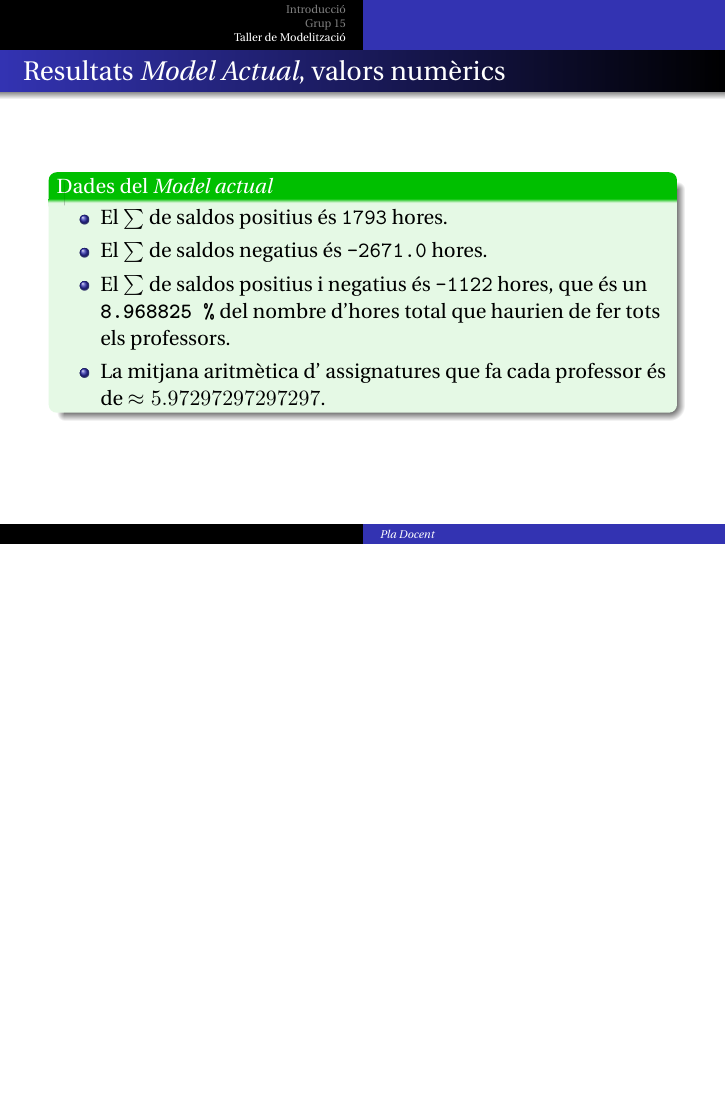
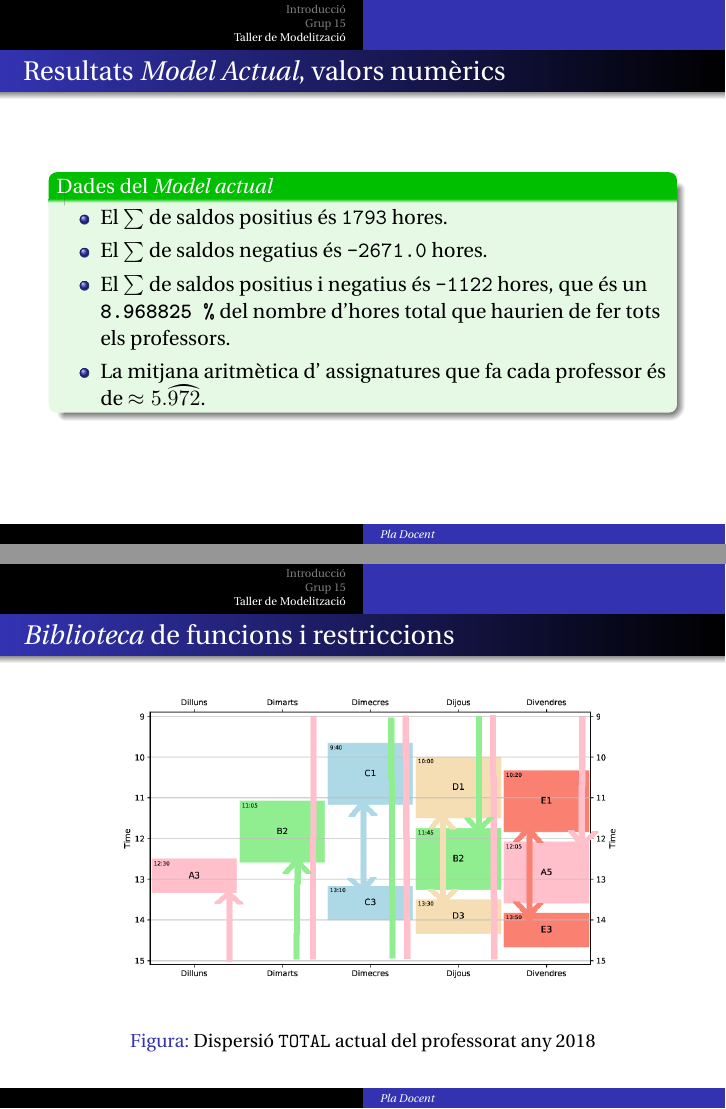
Before and after one commit to auctionize/asset-distribution-systems, LaTeX slides (Presentacio_Maig/Presentacio2_TM.tex): page 6 of 19 before the commit and pages 6 and 12 of 21 after it, the two joined at a grey line, the shorter picture padded with empty space. Compiled offline with pdfLaTeX.

Commit message:
Actualització 5:35 a.m

```diff
--- a/Presentacio_Maig/Presentacio2_TM.tex
+++ b/Presentacio_Maig/Presentacio2_TM.tex
@@ -54,7 +54,7 @@
 \usepackage{verbatim}%Serveix per ficar comentaris
 \usepackage{booktabs} %Serveix per taules
 
-
+\usepackage{yhmath}
 %Serveix per lletre inicial més elegant i vanidosa
 \usepackage{listings}
 \usepackage{erewhon}
@@ -265,7 +265,7 @@
 		\item El $\sum$ de saldos positius és \texttt{1793} hores.
 		\item El $\sum$ de saldos negatius és \texttt{-2671.0} hores.
 		\item El $\sum$ de saldos positius i negatius  és \texttt{-1122} hores, que és un \texttt{\textbf{8.968825 \%}} del nombre d'hores total que haurien de fer tots els professors.
-		\item La mitjana aritmètica d' assignatures que fa cada professor és de  $\approx 5.97297297297297$.
+		\item La mitjana aritmètica d' assignatures que fa cada professor és de  $\approx 5. \wideparen{972}$.
 	\end{itemize}
 \end{block}
 \end{frame}
@@ -381,7 +380,13 @@
 \end{frame}
 
 
-
+%Diapositiva 9 (3.)
+\begin{frame}{\textit{Biblioteca} de funcions i restriccions}
+\begin{figure}
+	\includegraphics[width=10cm]{../plots/llibreria_funcs/horari}
+	\caption{Dispersió \texttt{TOTAL} actual del professorat any 2018}
+\end{figure}
+\end{frame}
 %Diapositiva 10 (3.)
 \begin{frame}{Resultats i limitacions del mode}
 \begin{columns}[t]
@@ -408,6 +413,35 @@
 		\begin{block}{Conclusions i resultats}
 			Malgrat això donat el
 		\end{block}
+	\end{column}
+\end{columns}
+\end{frame}
+%Diapositiva 11 (3.)
+\begin{frame}{$\mathbf 4.$ \textit{Models} o \textit{Mètodes} per Subhastes}
+\begin{columns}[t]
+	%c1
+	\begin{column}{.5\textwidth}
+		\setbeamercolor{block title}{use=structure,fg=white,bg=cyan!75!black}
+		%>\
+		\begin{block}{Estat del model}
+			Lorem ipsum dolor sit amet,
+			consectetuer adipiscing elit. Upurus elit, vestibulum ut,
+			placerat ac, adipiscing vitae,
+			felis. Curabitur dictum gravida
+			mauris. Nam arcu libero,
+			nonummy eget, consectetuer ivulputate a, magna. Donec
+			vehicula augue eu neque.
+		\end{block}
+	\end{column}
+	%c2
+	\begin{column}{.5\textwidth}
+		\setbeamercolor{block title}{use=structure,fg=white,bg=cyan!75!black}
+		\begin{block}{Valors rellevants}
+			Lorem ipsum dolor sit amet,
+			adipiscing elit. Upurus elit, vestibu
+			consectetuer
+		\end{block}
+		\includegraphics[width=3.5cm]{eps}
 	\end{column}
 \end{columns}
 \end{frame}
```
Also changed, not shown: Presentacio_Maig/Presentacio2_TM.pdf, Presentacio_Maig/Presentacio2_TM.tex (45 more changed lines), 2 other files.
